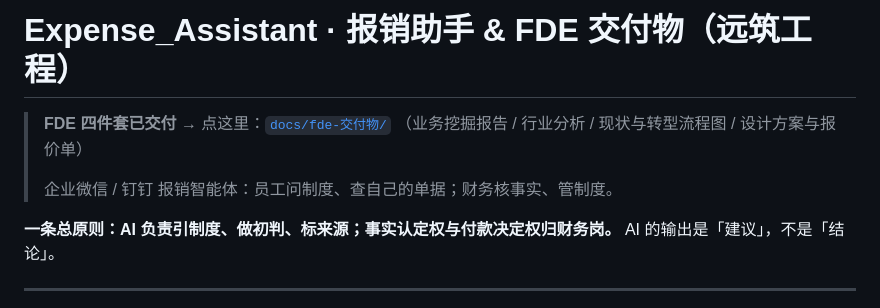
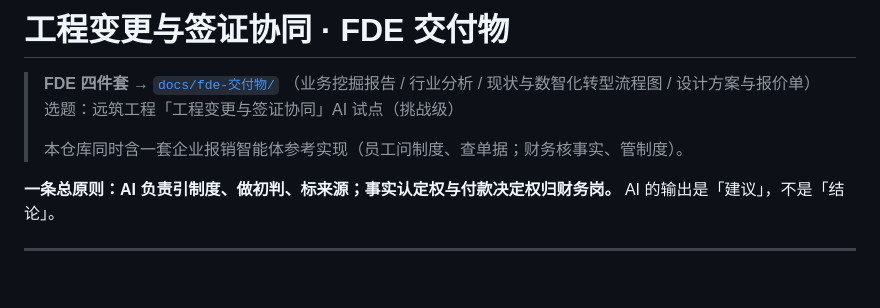
Before and after one commit to wolf72898-spec/Expense_Assistant, a Markdown page: README.md, the part around the change. Rendered like a GitHub page; blank space fills up the shorter version.

Commit message:
docs: README 主题改为「工程变更与签证协同 FDE 交付物」

```diff
--- a/README.md
+++ b/README.md
@@ -1,9 +1,10 @@
-# Expense_Assistant · 报销助手 & FDE 交付物（远筑工程）
+# 工程变更与签证协同 · FDE 交付物
 
-> **FDE 四件套已交付** → 点这里：[`docs/fde-交付物/`](docs/fde-交付物/)
-> （业务挖掘报告 / 行业分析 / 现状与转型流程图 / 设计方案与报价单）
+> **FDE 四件套** → [`docs/fde-交付物/`](docs/fde-交付物/)
+> （业务挖掘报告 / 行业分析 / 现状与数智化转型流程图 / 设计方案与报价单）
+> 选题：远筑工程「工程变更与签证协同」AI 试点（挑战级）
 >
-> 企业微信 / 钉钉 报销智能体：员工问制度、查自己的单据；财务核事实、管制度。
+> 本仓库同时含一套企业报销智能体参考实现（员工问制度、查单据；财务核事实、管制度）。
 
 **一条总原则：AI 负责引制度、做初判、标来源；事实认定权与付款决定权归财务岗。**
 AI 的输出是「建议」，不是「结论」。
```
